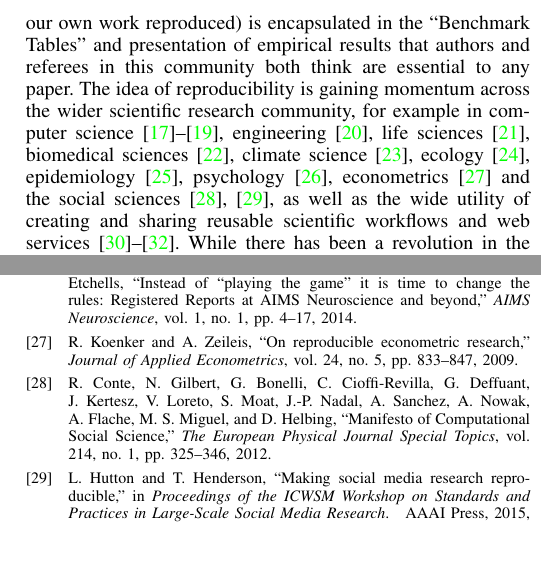
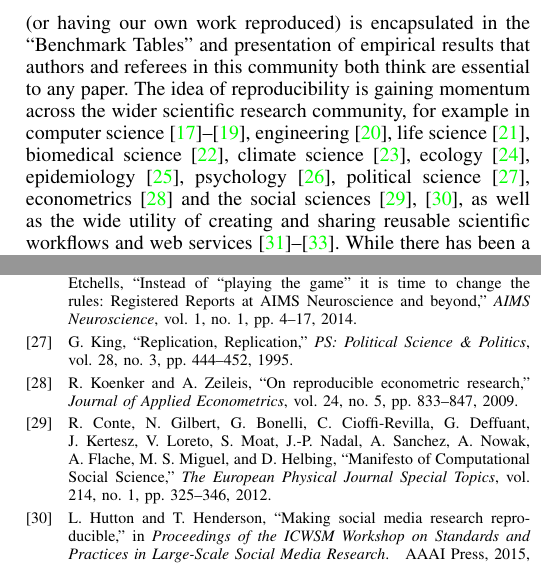
Before and after one commit to tomcrick/CSE2015, a LaTeX paper (cse2015.tex): two parts of the columns of pages 2 and 6 of 6 before the commit and two parts of the columns of pages 2 and 6 of 7 after it, joined at a grey line, cut so that both start at the same text. Compiled offline with pdfLaTeX.

Commit message:
Added ref

```diff
--- a/cse2015.tex
+++ b/cse2015.tex
@@ -175,15 +175,15 @@ paper. The idea of reproducibility is gaining momentum across the
 wider scientific research community, for example in computer
 science~\cite{vitek+kalibera:2011,orchard+rice:2014,collberg-et-al:2015},
 engineering~\cite{ledet-et-al:2014}, life
-sciences~\cite{rollins-et-al:2014}, biomedical
-sciences~\cite{huang+gottardo:2013}, climate
+science~\cite{rollins-et-al:2014}, biomedical
+science~\cite{huang+gottardo:2013}, climate
 science~\cite{santer-et-al:2011}, ecology~\cite{thiele+grimm:2015},
 epidemiology~\cite{peng-et-al:2006},
-psychology~\cite{chambers-et-al:2014},
-econometrics~\cite{koenker+zeileis:2009} and the social
-sciences~\cite{conte-et-al:2012,hutton+henderson:2015}, as well as the
-wide utility of creating and sharing reusable scientific workflows and
-web
+psychology~\cite{chambers-et-al:2014}, political
+science~\cite{king:1995}, econometrics~\cite{koenker+zeileis:2009} and
+the social sciences~\cite{conte-et-al:2012,hutton+henderson:2015}, as
+well as the wide utility of creating and sharing reusable scientific
+workflows and web
 services~\cite{davidson+freire:2008,crick-et-al:2009b,oabarriaga-et-al:2014}. While
 there has been a revolution in the sharing and dissemination of
 published papers (\emph{open access}) and the subsequent discussions
```
Also changed, not shown: cse2015.bib (+10 -0 lines).
